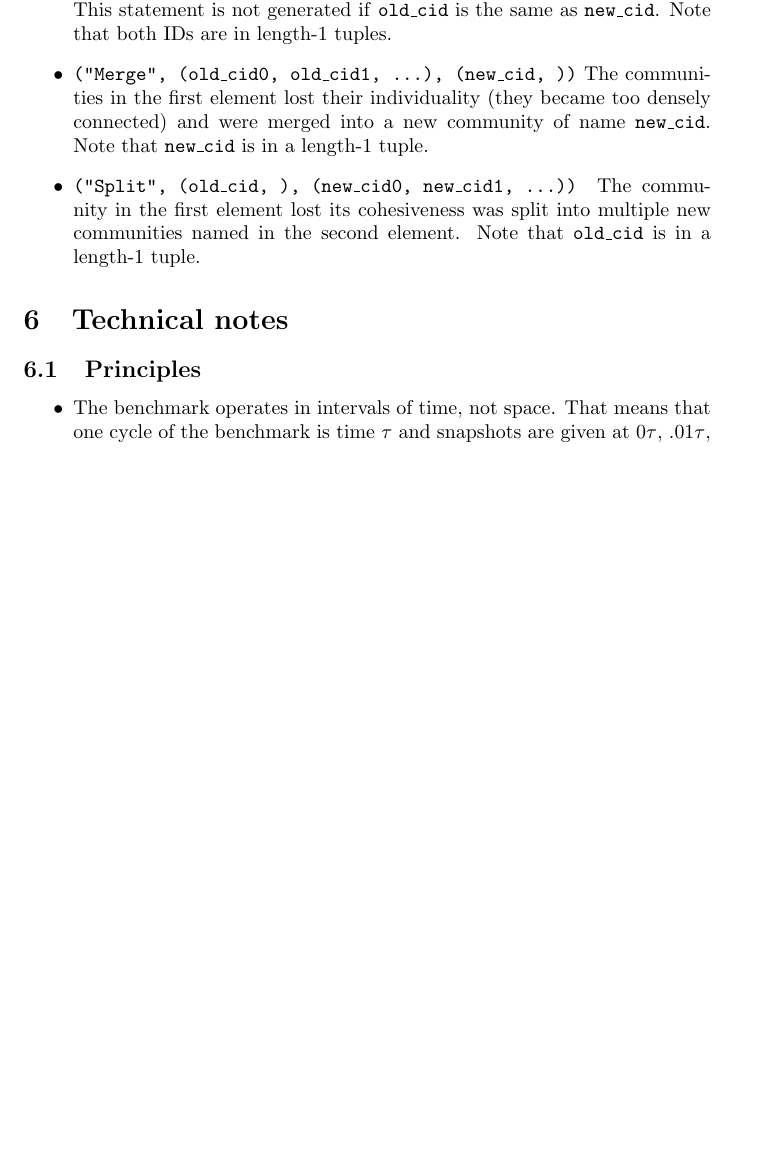
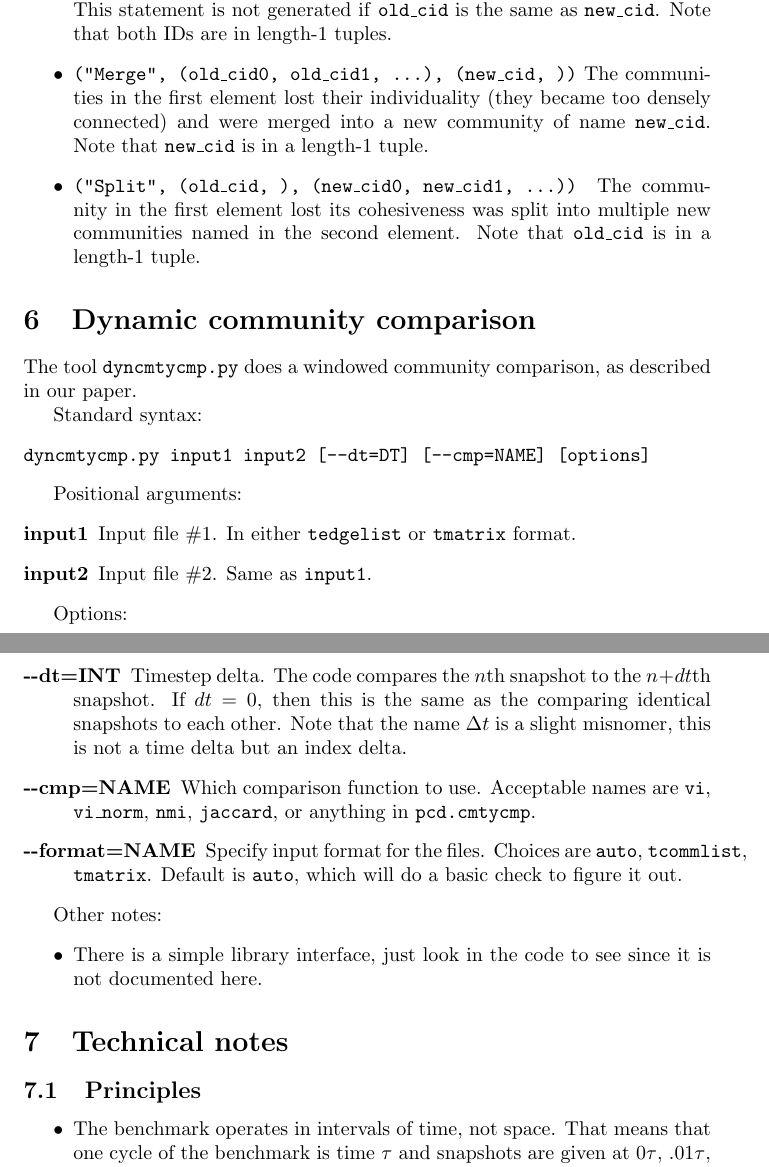
Before and after one commit to rkdarst/dynbench, a LaTeX document (README.tex): part of page 8 of 11 before the commit and two parts of pages 8 and 9 of 12 after it, the two joined at a grey line, cut so that both start at the same text, the shorter picture padded with empty space. Compiled offline with pdfLaTeX.

Commit message:
README: add basic section on comparison tool

```diff
--- a/README.tex
+++ b/README.tex
@@ -467,6 +467,46 @@ The following statements are available
 \end{itemize}
 
 
+\section{Dynamic community comparison}
+
+The tool \texttt{dyncmtycmp.py} does a windowed community comparison,
+as described in our paper.
+
+Standard syntax:
+\begin{verbatim}
+dyncmtycmp.py input1 input2 [--dt=DT] [--cmp=NAME] [options]
+\end{verbatim}
+
+Positional arguments:
+\begin{description}
+\item[input1] Input file \#1.  In either \texttt{tedgelist} or
+  \texttt{tmatrix} format.
+\item[input2] Input file \#2.  Same as \texttt{input1}.
+\end{description}
+
+Options:
+\begin{description}
+\item[-{}-dt=INT] Timestep delta.  The code compares the $n$th snapshot to
+  the $n+dt$th snapshot.  If $dt=0$, then this is the same as the
+  comparing identical snapshots to each other.  Note that the name
+  $\Delta t$ is a slight misnomer, this is not a time delta but an
+  index delta.
+\item[-{}-cmp=NAME] Which comparison function to use.  Acceptable
+  names are \texttt{vi}, \texttt{vi\_norm}, \texttt{nmi},
+  \texttt{jaccard}, or anything in \texttt{pcd.cmtycmp}.
+\item[-{}-format=NAME] Specify input format for the files.  Choices
+  are \texttt{auto}, \texttt{tcommlist}, \texttt{tmatrix}.  Default is
+  \texttt{auto}, which will do a basic check to figure it out.
+\end{description}
+
+Other notes:
+\begin{itemize}
+\item There is a simple library interface, just look in the code to
+  see since it is not documented here.
+\end{itemize}
+
+
+
 
 \section{Technical notes}
 \label{sec:technical}
```
